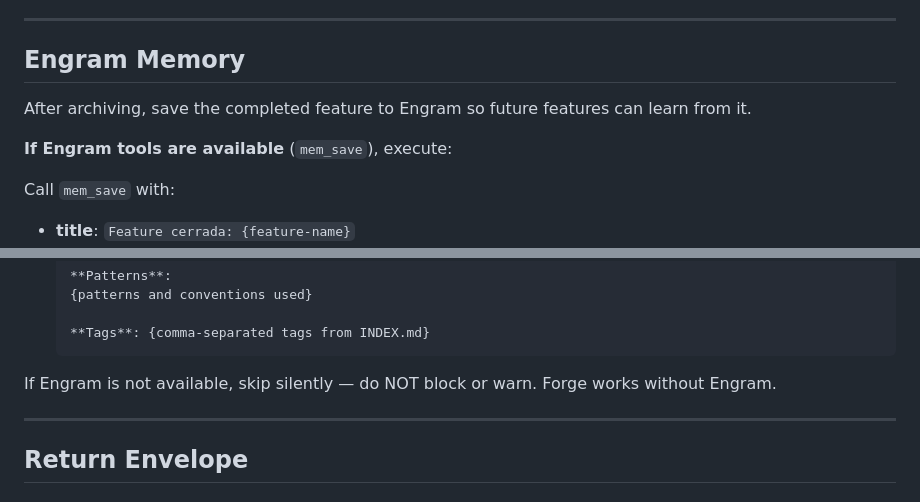
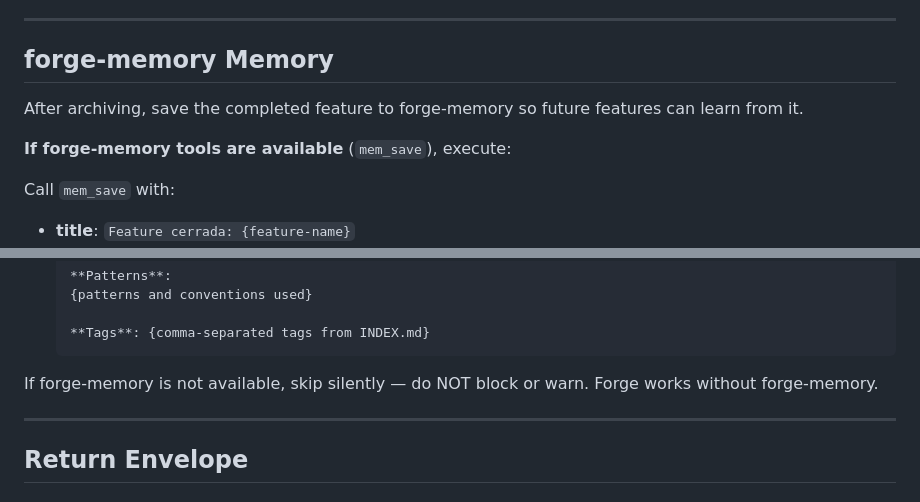
Before and after one commit to rich4rdruizgit/forge, a Markdown page: skills/forge-close.md, 2 parts joined by grey strips. GitHub-like rendering.

Commit message:
fix: normalize memory references to forge-memory across skills

````diff
--- a/skills/forge-close.md
+++ b/skills/forge-close.md
@@ -187,11 +187,11 @@ Para comenzar una nueva feature: `forge new "nombre de la nueva feature"`
 
 ---
 
-## Engram Memory
+## forge-memory Memory
 
-After archiving, save the completed feature to Engram so future features can learn from it.
+After archiving, save the completed feature to forge-memory so future features can learn from it.
 
-**If Engram tools are available** (`mem_save`), execute:
+**If forge-memory tools are available** (`mem_save`), execute:
 
 Call `mem_save` with:
 - **title**: `Feature cerrada: {feature-name}`
@@ -226,7 +226,7 @@ Call `mem_save` with:
   **Tags**: {comma-separated tags from INDEX.md}
   ```
 
-If Engram is not available, skip silently — do NOT block or warn. Forge works without Engram.
+If forge-memory is not available, skip silently — do NOT block or warn. Forge works without forge-memory.
 
 ---
 
````
Also changed, not shown: skills/forge-ref.md (+4 -4 lines), skills/forge-spike.md (+3 -3 lines).
